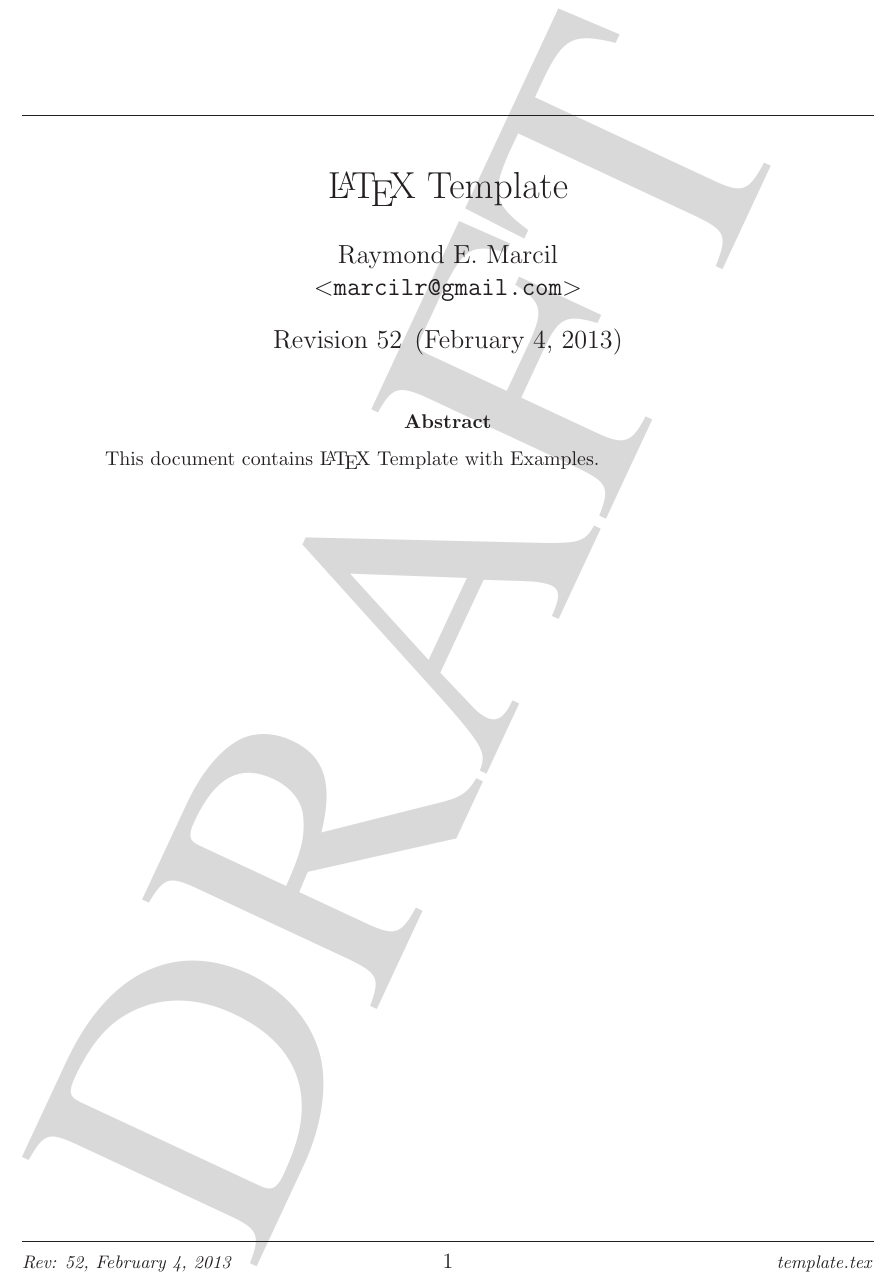
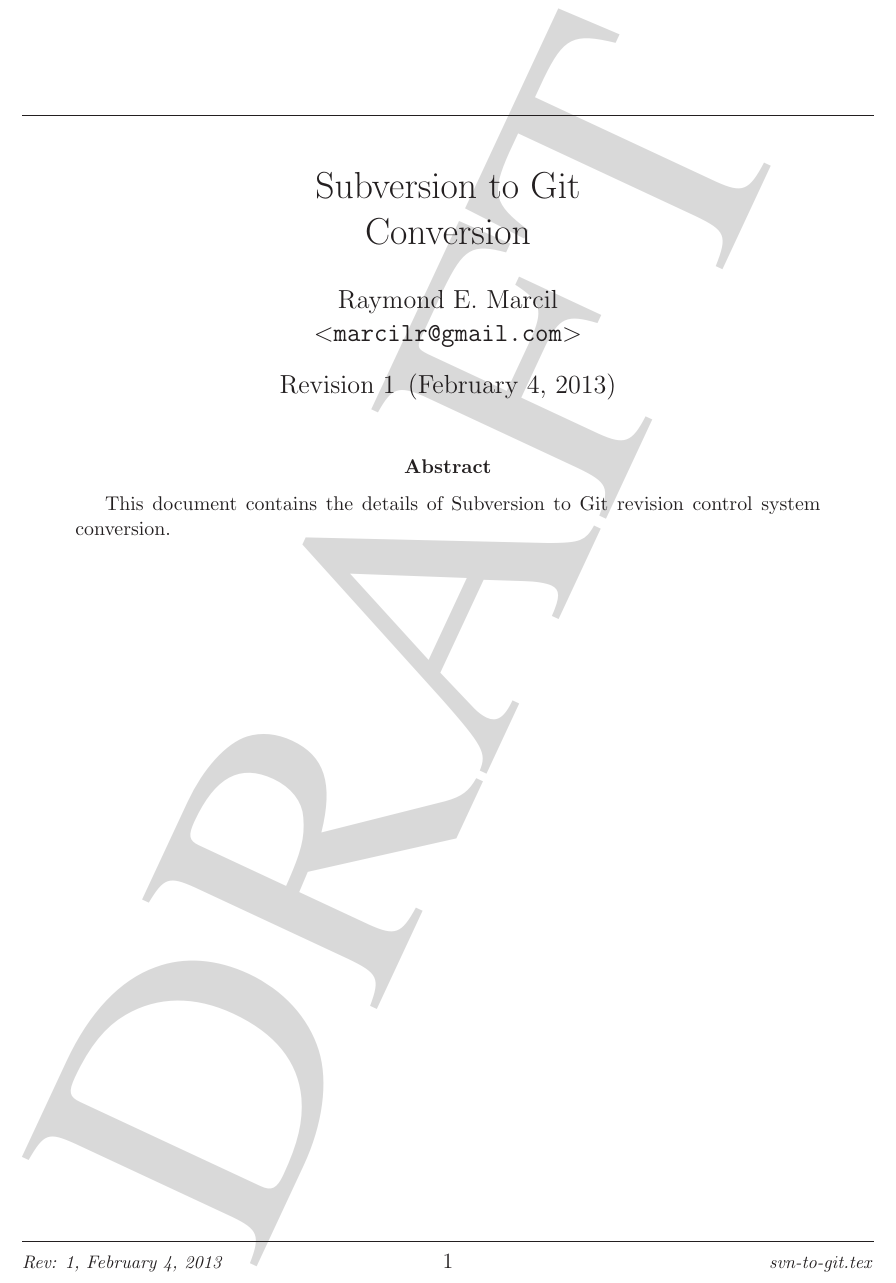
Before and after one commit to marcilr/svn-to-git-tex, a LaTeX paper (svn-to-git.tex): part of page 1 of 12, cut at the place of the change. Compiled offline with LaTeX, dvips and Ghostscript.

Commit message:
Updated title, revision number, and abstract.

```diff
--- a/svn-to-git.tex
+++ b/svn-to-git.tex
@@ -55,7 +55,7 @@
 %% o name of the user who has done the action
 %%
 \usepackage{svninfo}
-\svnInfo $Id: template.tex 52 2013-02-04 22:32:54Z marcilr $
+\svnInfo $Id: svn-to-git.tex 1 2013-02-04 22:32:54Z marcilr $
 
 %%
 %% Hyperref package for embedding URLs for clickable links in PDFs,
@@ -79,7 +79,7 @@
 urlcolor=blue,
 pdfborder={0 0 0},
 pdfauthor={Raymond E. Marcil},
-pdftitle={LaTeX Template with Examples},
+pdftitle={Subversion to Git Conversion},
 pdfcreator={ps2pdf},
 pdfsubject={LaTeX Examples},
 pdfkeywords={LaTeX Examples}
@@ -206,7 +206,8 @@
 %%%%%% Document.
   %%
 
-\title{\LaTeX\ Template}
+\title{Subversion to Git\\
+  Conversion}
 
 \author{Raymond E. Marcil\\
         \texttt{$<$marcilr@gmail.com$>$}
@@ -237,7 +238,9 @@
 \maketitle
 
 \begin{abstract}
-     This document contains \LaTeX\ Template with Examples.
+  This document contains the details of
+  Subversion to Git revision control system
+  conversion.
 
 \end{abstract}
 
```
Also changed, not shown: svn-to-git.tex (6 more changed lines).
